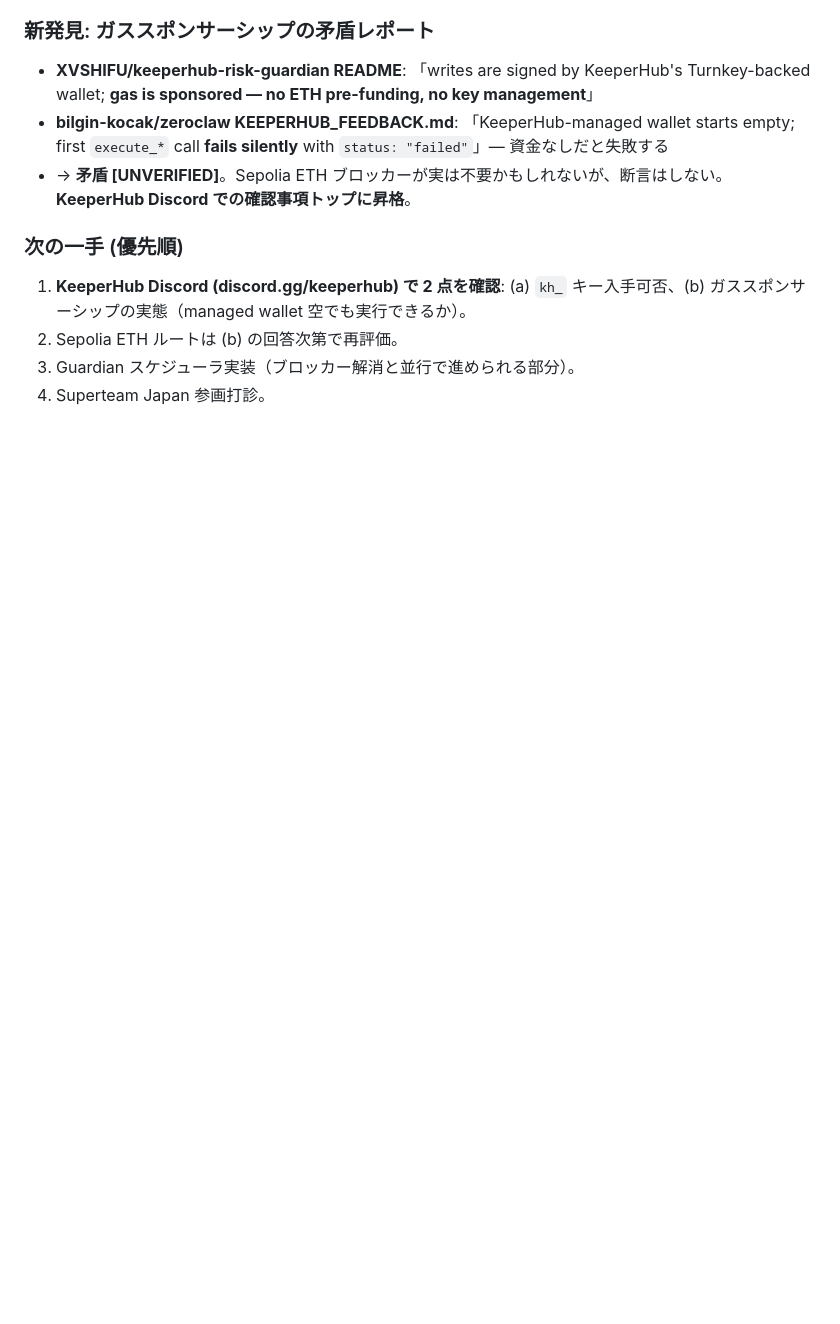
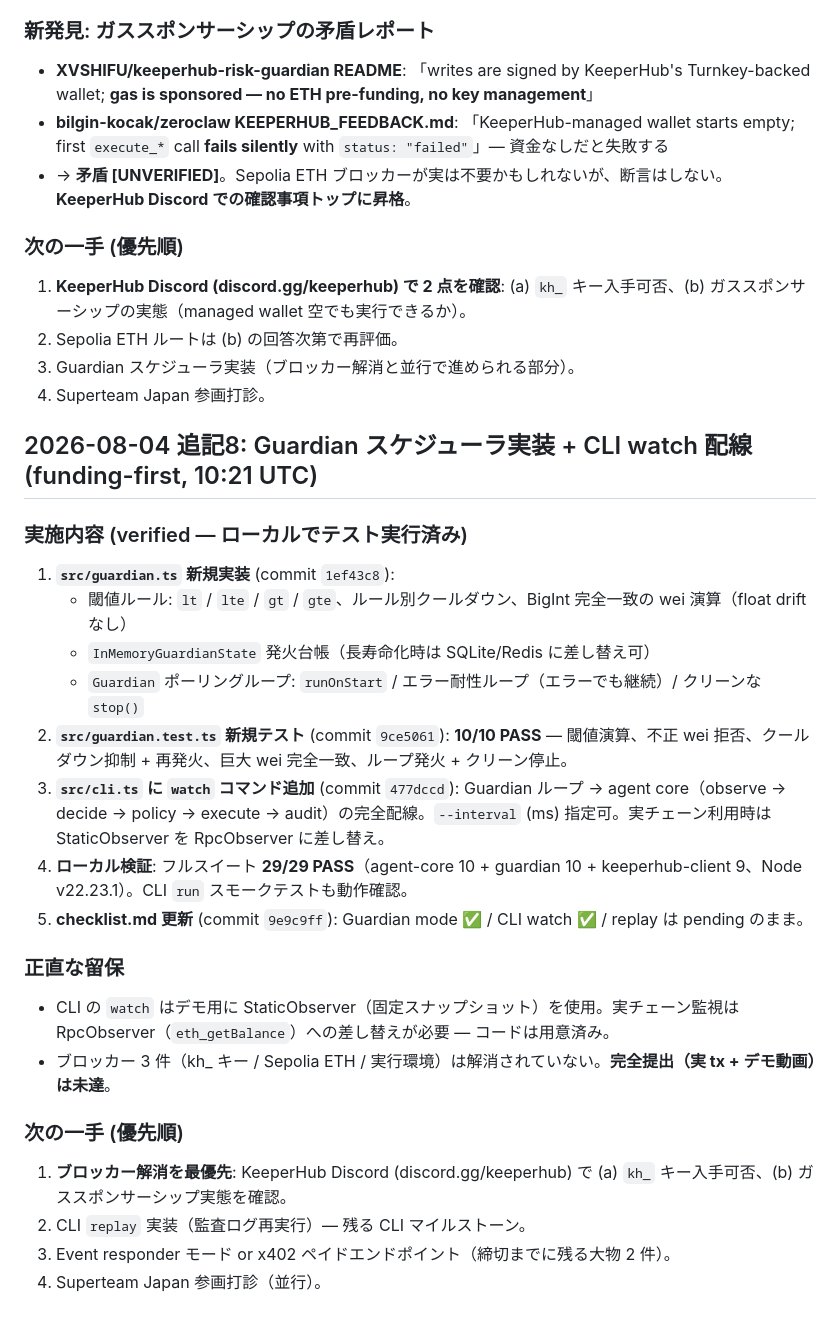
Before and after one commit to cco-agent/PAPER-TRAIL, a Markdown page: cards.md, the part around the change. Rendered like a GitHub page; blank space fills up the shorter version.

Commit message:
docs(cards): add 追記8 — Guardian scheduler + CLI watch shipped (suite 29/29)

```diff
--- a/cards.md
+++ b/cards.md
@@ -251,3 +251,26 @@
 2. Sepolia ETH ルートは (b) の回答次第で再評価。
 3. Guardian スケジューラ実装（ブロッカー解消と並行で進められる部分）。
 4. Superteam Japan 参画打診。
+
+## 2026-08-04 追記8: Guardian スケジューラ実装 + CLI watch 配線 (funding-first, 10:21 UTC)
+
+### 実施内容 (verified — ローカルでテスト実行済み)
+
+1. **`src/guardian.ts` 新規実装** (commit `1ef43c8`):
+   - 閾値ルール: `lt` / `lte` / `gt` / `gte`、ルール別クールダウン、BigInt 完全一致の wei 演算（float drift なし）
+   - `InMemoryGuardianState` 発火台帳（長寿命化時は SQLite/Redis に差し替え可）
+   - `Guardian` ポーリングループ: `runOnStart` / エラー耐性ループ（エラーでも継続）/ クリーンな `stop()`
+2. **`src/guardian.test.ts` 新規テスト** (commit `9ce5061`): **10/10 PASS** — 閾値演算、不正 wei 拒否、クールダウン抑制 + 再発火、巨大 wei 完全一致、ループ発火 + クリーン停止。
+3. **`src/cli.ts` に `watch` コマンド追加** (commit `477dccd`): Guardian ループ → agent core（observe → decide → policy → execute → audit）の完全配線。`--interval` (ms) 指定可。実チェーン利用時は StaticObserver を RpcObserver に差し替え。
+4. **ローカル検証**: フルスイート **29/29 PASS**（agent-core 10 + guardian 10 + keeperhub-client 9、Node v22.23.1）。CLI `run` スモークテストも動作確認。
+5. **checklist.md 更新** (commit `9e9c9ff`): Guardian mode ✅ / CLI watch ✅ / replay は pending のまま。
+
+### 正直な留保
+- CLI の `watch` はデモ用に StaticObserver（固定スナップショット）を使用。実チェーン監視は RpcObserver（`eth_getBalance`）への差し替えが必要 — コードは用意済み。
+- ブロッカー 3 件（kh_ キー / Sepolia ETH / 実行環境）は解消されていない。**完全提出（実 tx + デモ動画）は未達**。
+
+### 次の一手 (優先順)
+1. **ブロッカー解消を最優先**: KeeperHub Discord (discord.gg/keeperhub) で (a) `kh_` キー入手可否、(b) ガススポンサーシップ実態を確認。
+2. CLI `replay` 実装（監査ログ再実行）— 残る CLI マイルストーン。
+3. Event responder モード or x402 ペイドエンドポイント（締切までに残る大物 2 件）。
+4. Superteam Japan 参画打診（並行）。
```
